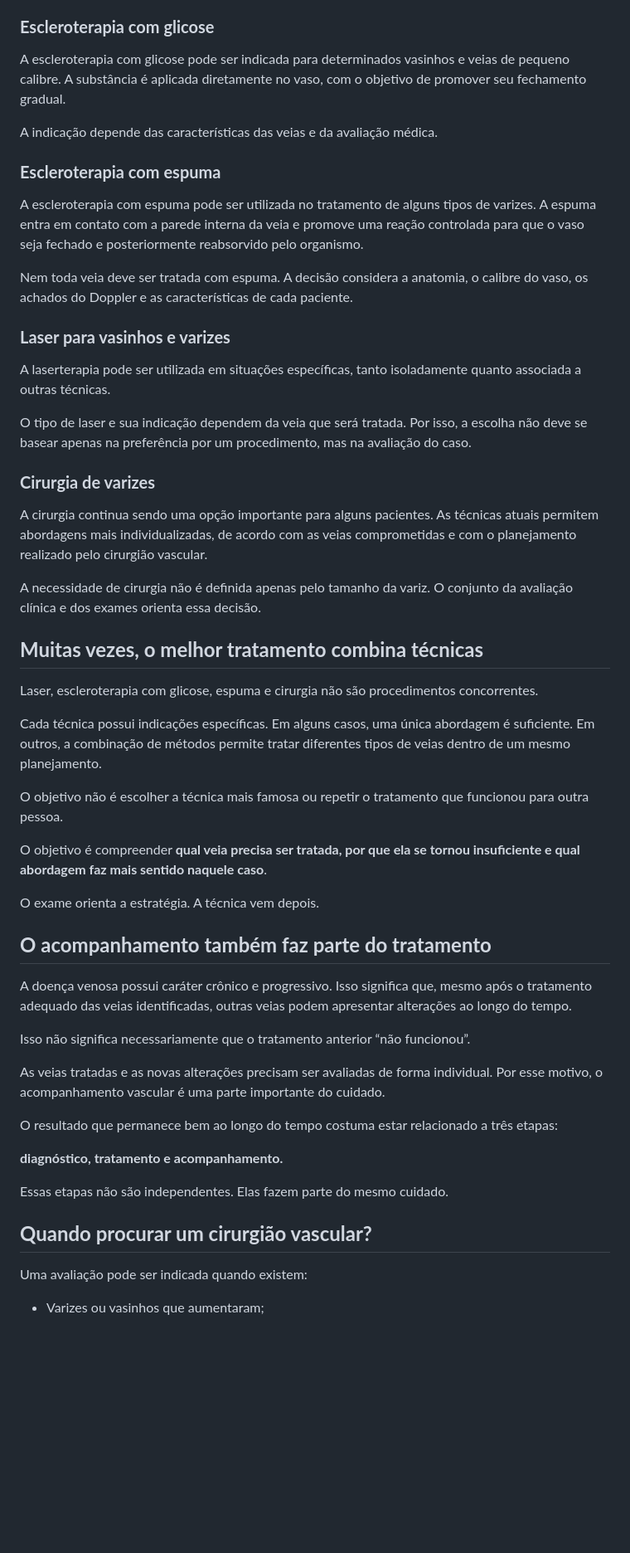
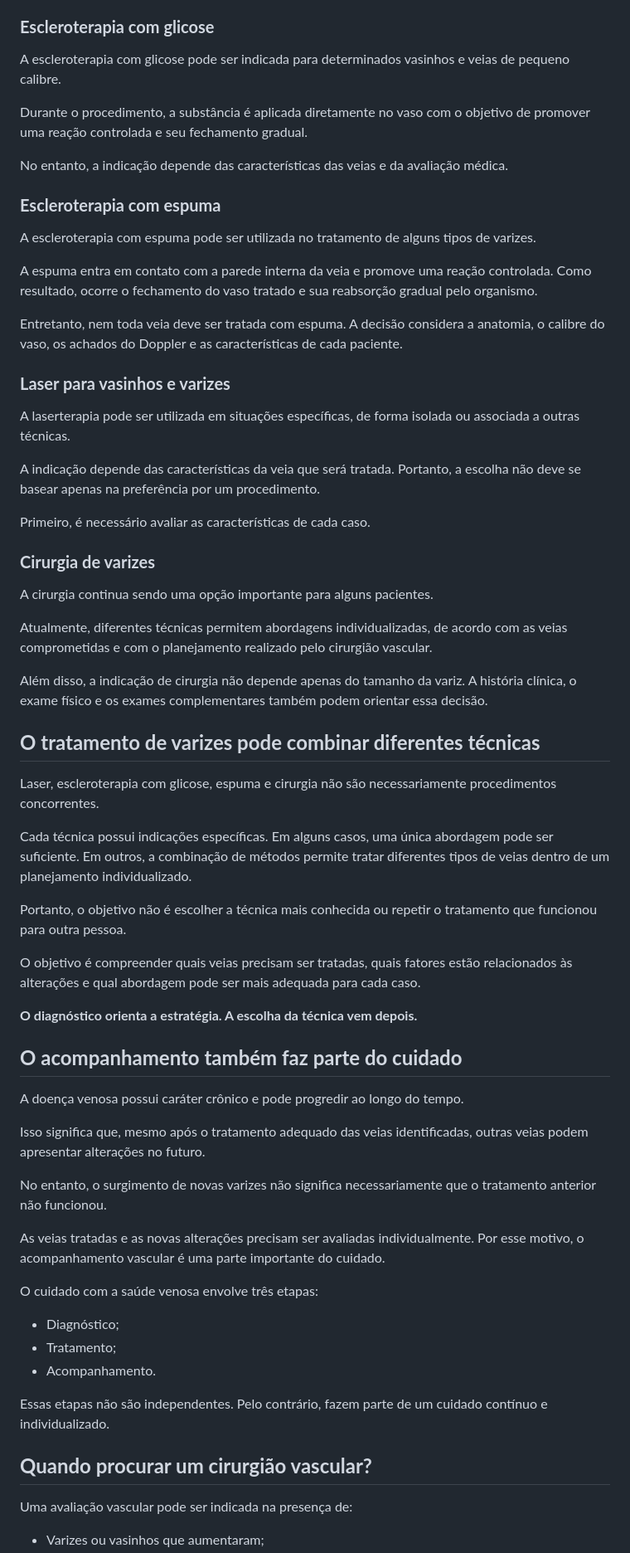
Before and after one commit to Thielen-Szczypkowski-arch/site-drathielen-cc, a Markdown page: _posts/blog/doppler-venoso-tratar-varizes.md, the part around one of its changes. Shown at 83% size. GitHub-like rendering; blank space fills up the shorter version.

```diff
--- a/_posts/blog/doppler-venoso-tratar-varizes.md
+++ b/_posts/blog/doppler-venoso-tratar-varizes.md
@@ -118,56 +134,68 @@ Entre as possibilidades estão:
 
 ### **Escleroterapia com glicose**
 
-A escleroterapia com glicose pode ser indicada para determinados vasinhos e veias de pequeno calibre. A substância é aplicada diretamente no vaso, com o objetivo de promover seu fechamento gradual.
+A escleroterapia com glicose pode ser indicada para determinados vasinhos e veias de pequeno calibre.
 
-A indicação depende das características das veias e da avaliação médica.
+Durante o procedimento, a substância é aplicada diretamente no vaso com o objetivo de promover uma reação controlada e seu fechamento gradual.
+
+No entanto, a indicação depende das características das veias e da avaliação médica.
 
 ### **Escleroterapia com espuma**
 
-A escleroterapia com espuma pode ser utilizada no tratamento de alguns tipos de varizes. A espuma entra em contato com a parede interna da veia e promove uma reação controlada para que o vaso seja fechado e posteriormente reabsorvido pelo organismo.
+A escleroterapia com espuma pode ser utilizada no tratamento de alguns tipos de varizes.
 
-Nem toda veia deve ser tratada com espuma. A decisão considera a anatomia, o calibre do vaso, os achados do Doppler e as características de cada paciente.
+A espuma entra em contato com a parede interna da veia e promove uma reação controlada. Como resultado, ocorre o fechamento do vaso tratado e sua reabsorção gradual pelo organismo.
+
+Entretanto, nem toda veia deve ser tratada com espuma. A decisão considera a anatomia, o calibre do vaso, os achados do Doppler e as características de cada paciente.
 
 ### **Laser para vasinhos e varizes**
 
-A laserterapia pode ser utilizada em situações específicas, tanto isoladamente quanto associada a outras técnicas.
+A laserterapia pode ser utilizada em situações específicas, de forma isolada ou associada a outras técnicas.
 
-O tipo de laser e sua indicação dependem da veia que será tratada. Por isso, a escolha não deve se basear apenas na preferência por um procedimento, mas na avaliação do caso.
+A indicação depende das características da veia que será tratada. Portanto, a escolha não deve se basear apenas na preferência por um procedimento.
+
+Primeiro, é necessário avaliar as características de cada caso.
 
 ### **Cirurgia de varizes**
 
-A cirurgia continua sendo uma opção importante para alguns pacientes. As técnicas atuais permitem abordagens mais individualizadas, de acordo com as veias comprometidas e com o planejamento realizado pelo cirurgião vascular.
+A cirurgia continua sendo uma opção importante para alguns pacientes.
 
-A necessidade de cirurgia não é definida apenas pelo tamanho da variz. O conjunto da avaliação clínica e dos exames orienta essa decisão.
+Atualmente, diferentes técnicas permitem abordagens individualizadas, de acordo com as veias comprometidas e com o planejamento realizado pelo cirurgião vascular.
 
-## **Muitas vezes, o melhor tratamento combina técnicas**
+Além disso, a indicação de cirurgia não depende apenas do tamanho da variz. A história clínica, o exame físico e os exames complementares também podem orientar essa decisão.
 
-Laser, escleroterapia com glicose, espuma e cirurgia não são procedimentos concorrentes.
+## **O tratamento de varizes pode combinar diferentes técnicas**
 
-Cada técnica possui indicações específicas. Em alguns casos, uma única abordagem é suficiente. Em outros, a combinação de métodos permite tratar diferentes tipos de veias dentro de um mesmo planejamento.
+Laser, escleroterapia com glicose, espuma e cirurgia não são necessariamente procedimentos concorrentes.
 
-O objetivo não é escolher a técnica mais famosa ou repetir o tratamento que funcionou para outra pessoa.
+Cada técnica possui indicações específicas. Em alguns casos, uma única abordagem pode ser suficiente. Em outros, a combinação de métodos permite tratar diferentes tipos de veias dentro de um planejamento individualizado.
 
-O objetivo é compreender **qual veia precisa ser tratada, por que ela se tornou insuficiente e qual abordagem faz mais sentido naquele caso**.
+Portanto, o objetivo não é escolher a técnica mais conhecida ou repetir o tratamento que funcionou para outra pessoa.
 
-O exame orienta a estratégia. A técnica vem depois.
+O objetivo é compreender quais veias precisam ser tratadas, quais fatores estão relacionados às alterações e qual abordagem pode ser mais adequada para cada caso.
 
-## **O acompanhamento também faz parte do tratamento**
+**O diagnóstico orienta a estratégia. A escolha da técnica vem depois.**
 
-A doença venosa possui caráter crônico e progressivo. Isso significa que, mesmo após o tratamento adequado das veias identificadas, outras veias podem apresentar alterações ao longo do tempo.
+## **O acompanhamento também faz parte do cuidado**
 
-Isso não significa necessariamente que o tratamento anterior “não funcionou”.
+A doença venosa possui caráter crônico e pode progredir ao longo do tempo.
 
-As veias tratadas e as novas alterações precisam ser avaliadas de forma individual. Por esse motivo, o acompanhamento vascular é uma parte importante do cuidado.
+Isso significa que, mesmo após o tratamento adequado das veias identificadas, outras veias podem apresentar alterações no futuro.
 
-O resultado que permanece bem ao longo do tempo costuma estar relacionado a três etapas:
+No entanto, o surgimento de novas varizes não significa necessariamente que o tratamento anterior não funcionou.
 
-**diagnóstico, tratamento e acompanhamento.**
+As veias tratadas e as novas alterações precisam ser avaliadas individualmente. Por esse motivo, o acompanhamento vascular é uma parte importante do cuidado.
 
-Essas etapas não são independentes. Elas fazem parte do mesmo cuidado.
+O cuidado com a saúde venosa envolve três etapas:
+
+- Diagnóstico;
+- Tratamento;
+- Acompanhamento.
+
+Essas etapas não são independentes. Pelo contrário, fazem parte de um cuidado contínuo e individualizado.
 
 ## **Quando procurar um cirurgião vascular?**
 
-Uma avaliação pode ser indicada quando existem:
+Uma avaliação vascular pode ser indicada na presença de:
 
 - Varizes ou vasinhos que aumentaram;
```
Also changed, not shown: other parts of _posts/blog/doppler-venoso-tratar-varizes.md (+87 -78 lines).
